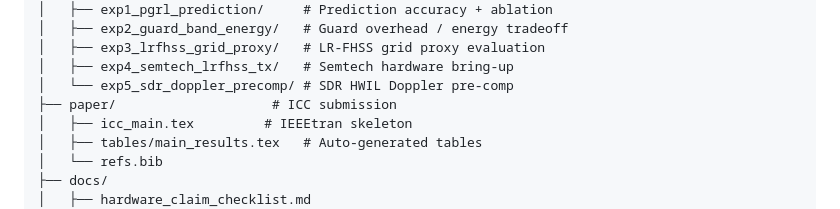
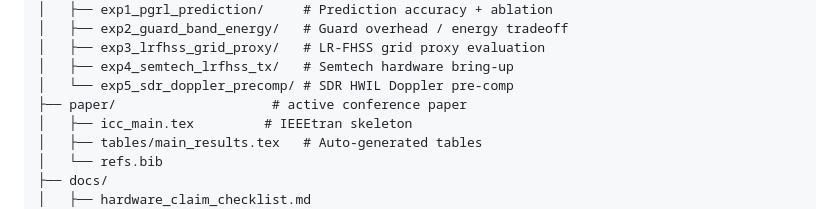
Before and after one commit to Vanisherzd/LEO-Hybrid-PGRL, a Markdown page: README.md, the part around the change. Drawn GitHub-style.

Commit message:
docs: use venue-neutral paper directory wording

```diff
--- a/README.md
+++ b/README.md
@@ -56,7 +56,7 @@ LEO-Hybrid-PGRL/              # Project root
 │   ├── exp3_lrfhss_grid_proxy/   # LR-FHSS grid proxy evaluation
 │   ├── exp4_semtech_lrfhss_tx/   # Semtech hardware bring-up
 │   └── exp5_sdr_doppler_precomp/ # SDR HWIL Doppler pre-comp
-├── paper/                    # ICC submission
+├── paper/                    # active conference paper
 │   ├── icc_main.tex         # IEEEtran skeleton
 │   ├── tables/main_results.tex   # Auto-generated tables
 │   └── refs.bib
```
